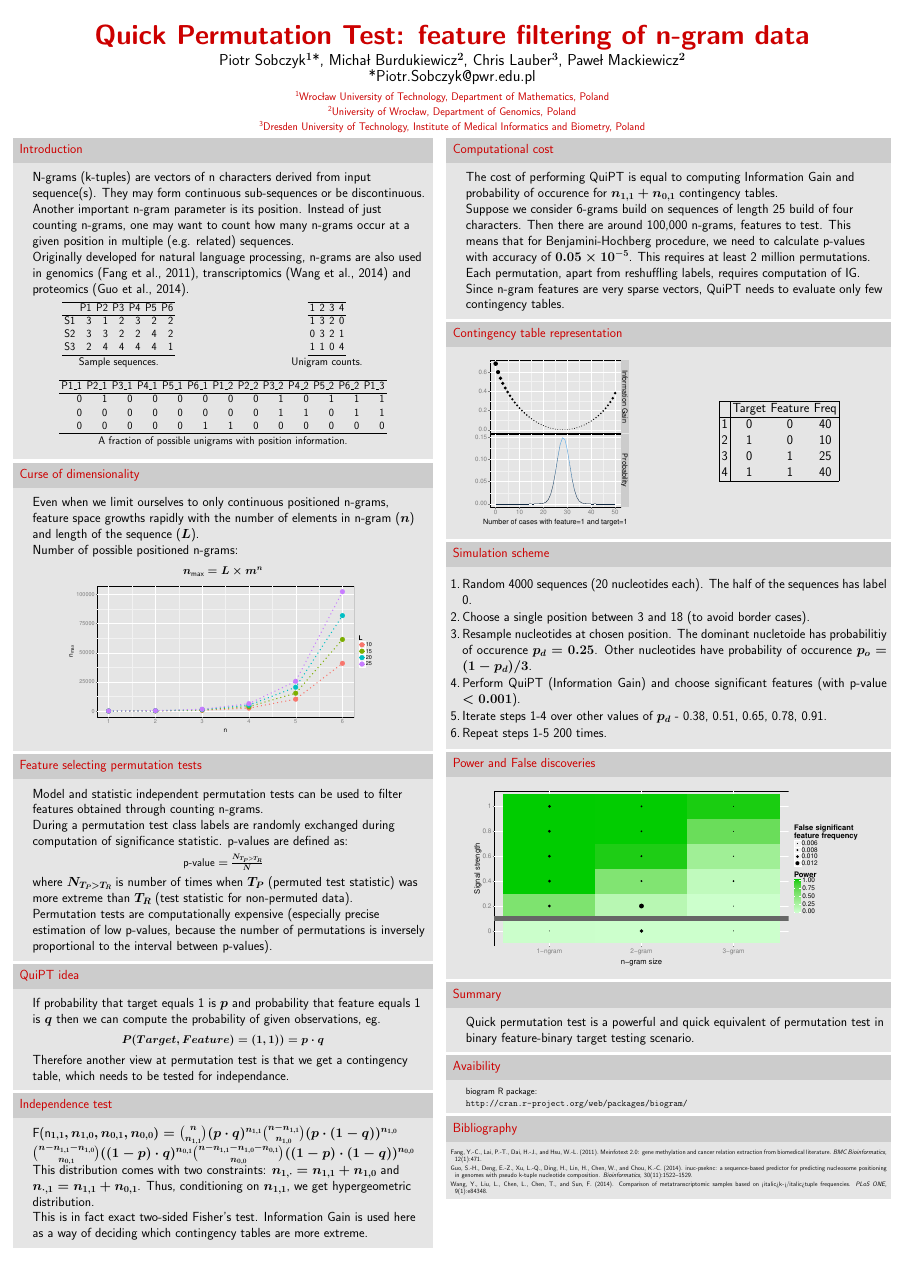
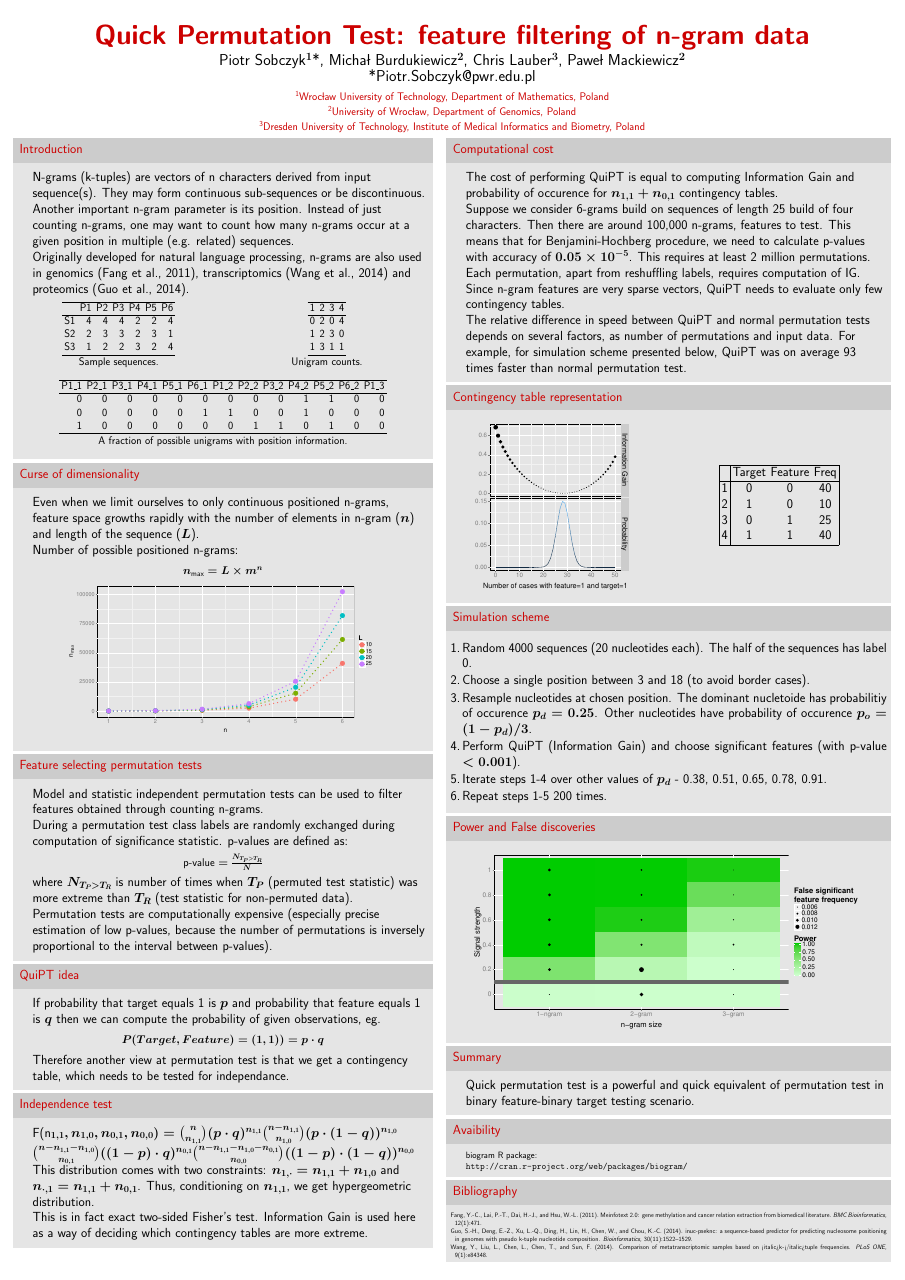
Before and after one commit to michbur/recomb2015, a LaTeX poster (biogram_poster.tex): the whole page. The pictures show the PDF file biogram_poster.pdf that the author committed with the source.

Commit message:
minor remark about the execution speed

```diff
--- a/biogram_poster.tex
+++ b/biogram_poster.tex
@@ -152,16 +152,16 @@ Originally developed for natural language processing, n-grams are also used in g
        \begin{columns}[c] % the "c" option specifies center vertical alignment
     \column{.5\textwidth}
 % latex table generated in R 3.1.3 by xtable 1.7-4 package
-% Thu Apr  9 10:13:50 2015
+% Thu Apr  9 14:40:52 2015
 \begin{table}[ht]
 \centering
 \begin{tabular}{rrrrrrr}
   \hline
  & P1 & P2 & P3 & P4 & P5 & P6 \\
   \hline
-S1 & 3 & 1 & 2 & 3 & 2 & 2 \\
-  S2 & 3 & 3 & 2 & 2 & 4 & 2 \\
-  S3 & 2 & 4 & 4 & 4 & 4 & 1 \\
+S1 & 4 & 4 & 4 & 2 & 2 & 4 \\
+  S2 & 2 & 3 & 3 & 2 & 3 & 1 \\
+  S3 & 1 & 2 & 2 & 3 & 2 & 4 \\
    \hline
 \end{tabular}
 \caption{Sample sequences.}
@@ -174,16 +174,16 @@ S1 & 3 & 1 & 2 & 3 & 2 & 2 \\
     \column{.5\textwidth}
 
 % latex table generated in R 3.1.3 by xtable 1.7-4 package
-% Thu Apr  9 10:13:50 2015
+% Thu Apr  9 14:40:52 2015
 \begin{table}[ht]
 \centering
 \begin{tabular}{rrrr}
   \hline
 1 & 2 & 3 & 4 \\
   \hline
-1 & 3 & 2 & 0 \\
-  0 & 3 & 2 & 1 \\
-  1 & 1 & 0 & 4 \\
+0 & 2 & 0 & 4 \\
+  1 & 2 & 3 & 0 \\
+  1 & 3 & 1 & 1 \\
    \hline
 \end{tabular}
 \caption{Unigram counts.}
@@ -193,16 +193,16 @@ S1 & 3 & 1 & 2 & 3 & 2 & 2 \\
     \end{columns}
 
 % latex table generated in R 3.1.3 by xtable 1.7-4 package
-% Thu Apr  9 10:13:50 2015
+% Thu Apr  9 14:40:52 2015
 \begin{table}[ht]
 \centering
 \begin{tabular}{rrrrrrrrrrrrr}
   \hline
 P1\_1 & P2\_1 & P3\_1 & P4\_1 & P5\_1 & P6\_1 & P1\_2 & P2\_2 & P3\_2 & P4\_2 & P5\_2 & P6\_2 & P1\_3 \\
   \hline
-0 & 1 & 0 & 0 & 0 & 0 & 0 & 0 & 1 & 0 & 1 & 1 & 1 \\
-  0 & 0 & 0 & 0 & 0 & 0 & 0 & 0 & 1 & 1 & 0 & 1 & 1 \\
-  0 & 0 & 0 & 0 & 0 & 1 & 1 & 0 & 0 & 0 & 0 & 0 & 0 \\
+0 & 0 & 0 & 0 & 0 & 0 & 0 & 0 & 0 & 1 & 1 & 0 & 0 \\
+  0 & 0 & 0 & 0 & 0 & 1 & 1 & 0 & 0 & 1 & 0 & 0 & 0 \\
+  1 & 0 & 0 & 0 & 0 & 0 & 0 & 1 & 1 & 0 & 1 & 0 & 0 \\
    \hline
 \end{tabular}
 \caption{A fraction of possible unigrams with position information.}
@@ -361,6 +361,7 @@ p-values with accuracy of $0.05 \times 10^{-5}$. This requires at least
 requires computation of IG. Since n-gram features are very sparse vectors,
 QuiPT needs to evaluate only few contingency tables.
 
+The relative difference in speed between QuiPT and normal permutation tests depends on several factors, as number of permutations and input data. For example, for simulation scheme presented below, QuiPT was on average 93 times faster than normal permutation test.
 \end{block}
 \vfill
 
```
Also changed, not shown: biogram_poster.pdf, biogram_poster.tex (2 more changed lines), 2 other files.
